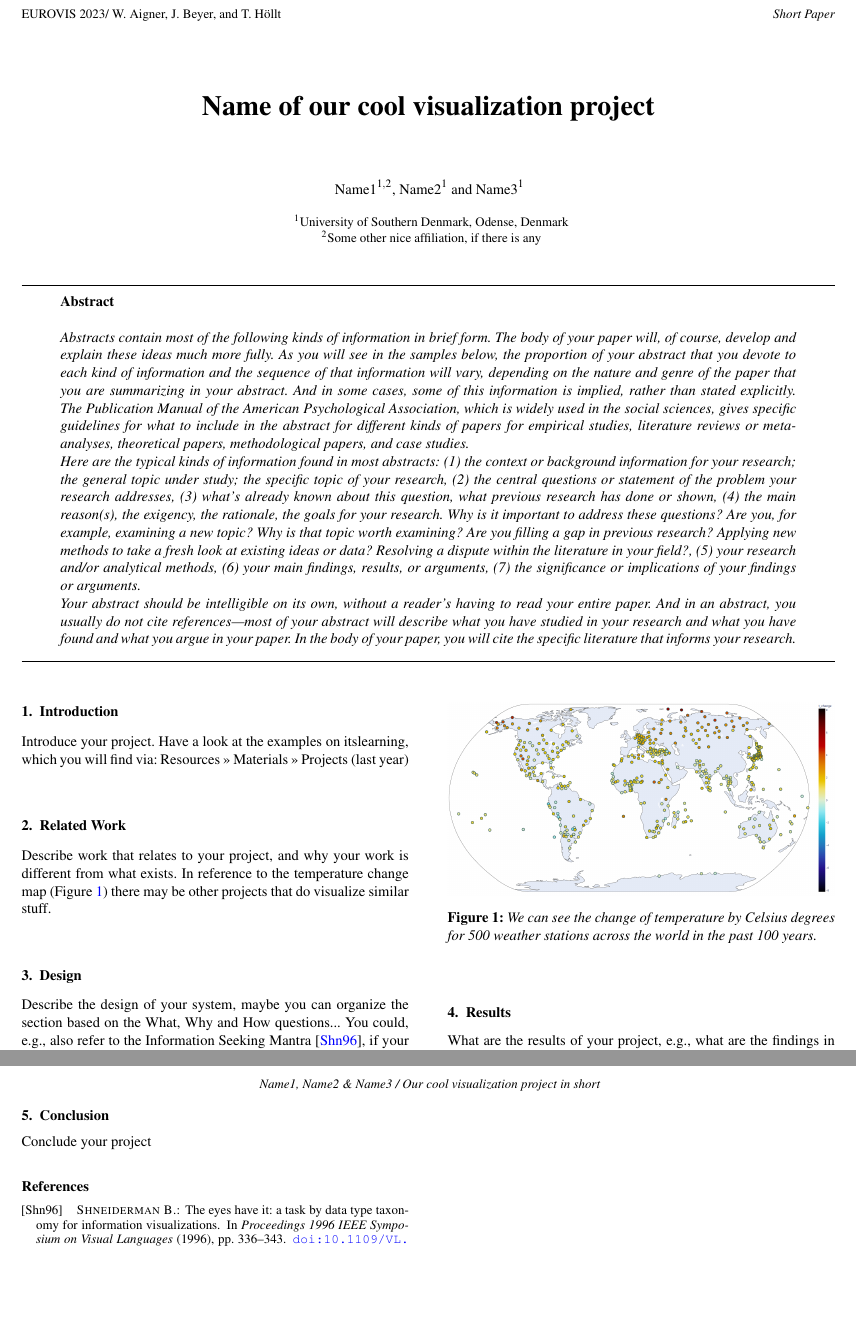
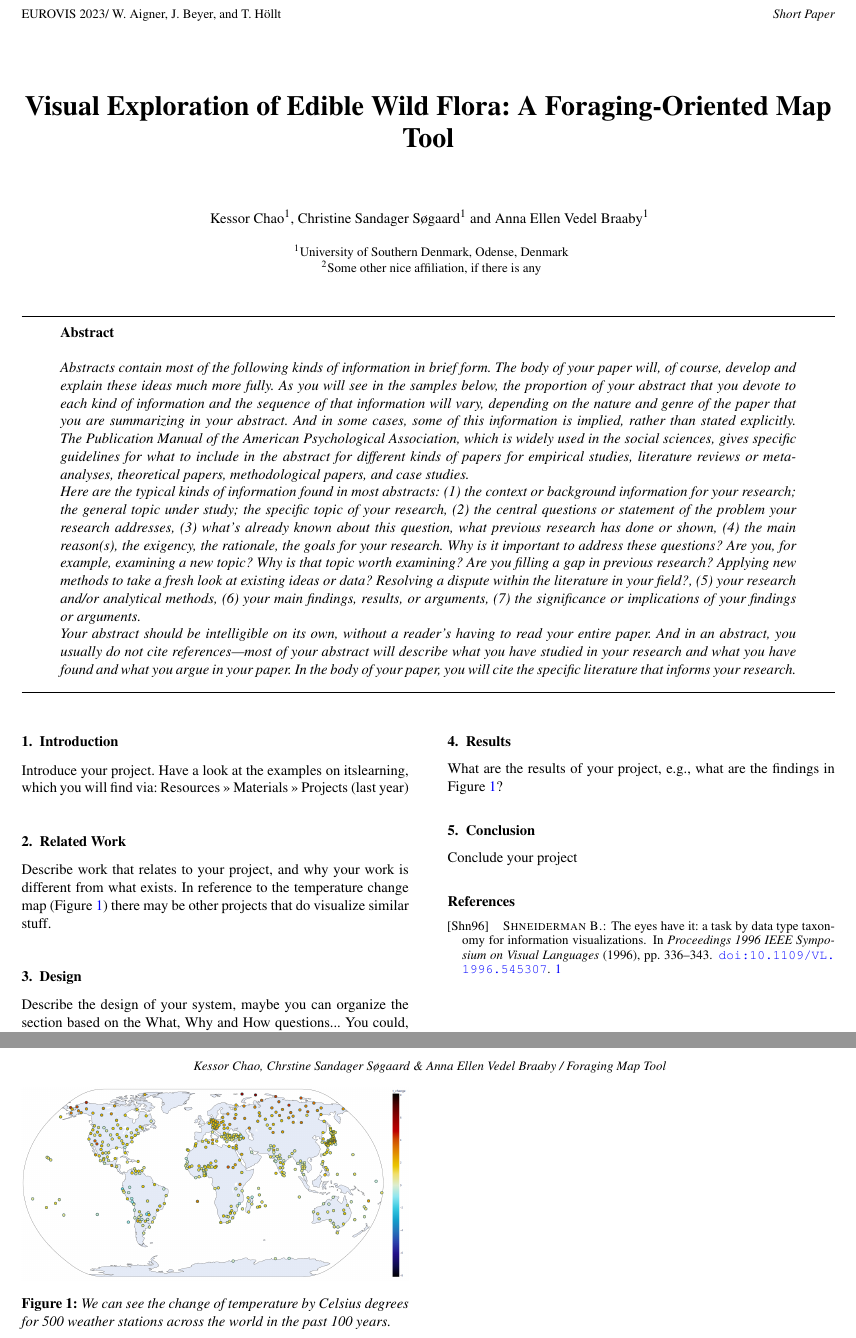
Before and after one commit to chrso19/Visualisering, a LaTeX document (Paper/paper.tex): two parts of pages 1 and 2 of 2, joined at a grey line, cut so that both start at the same text, the shorter picture padded with empty space. Compiled offline with pdfLaTeX; a LaTeX package or settings file that is missing is left out.

Commit message:
Added names and title to paper

```diff
--- a/Paper/paper.tex
+++ b/Paper/paper.tex
@@ -12,11 +12,11 @@
 \usepackage{egweblnk}
 
 
-\title[Our cool visualization project in short]%
-      {Name of our cool visualization project}
+\title[Foraging Map Tool]%
+      {Visual Exploration of Edible Wild Flora: A Foraging-Oriented Map Tool}
 
-\author[Name1, Name2 \& Name3]
-{\parbox{\textwidth}{\centering Name1$^{1,2}$, Name2$^{1}$ and Name3$^{1}$
+\author[Kessor Chao, Chrstine Sandager Søgaard \& Anna Ellen Vedel Braaby]
+{\parbox{\textwidth}{\centering Kessor Chao$^{1}$, Christine Sandager Søgaard$^{1}$ and Anna Ellen Vedel Braaby$^{1}$
         }
         \\
 {\parbox{\textwidth}{\centering $^1$University of Southern Denmark, Odense, Denmark\\
```
Also changed, not shown: Paper/paper.pdf.
